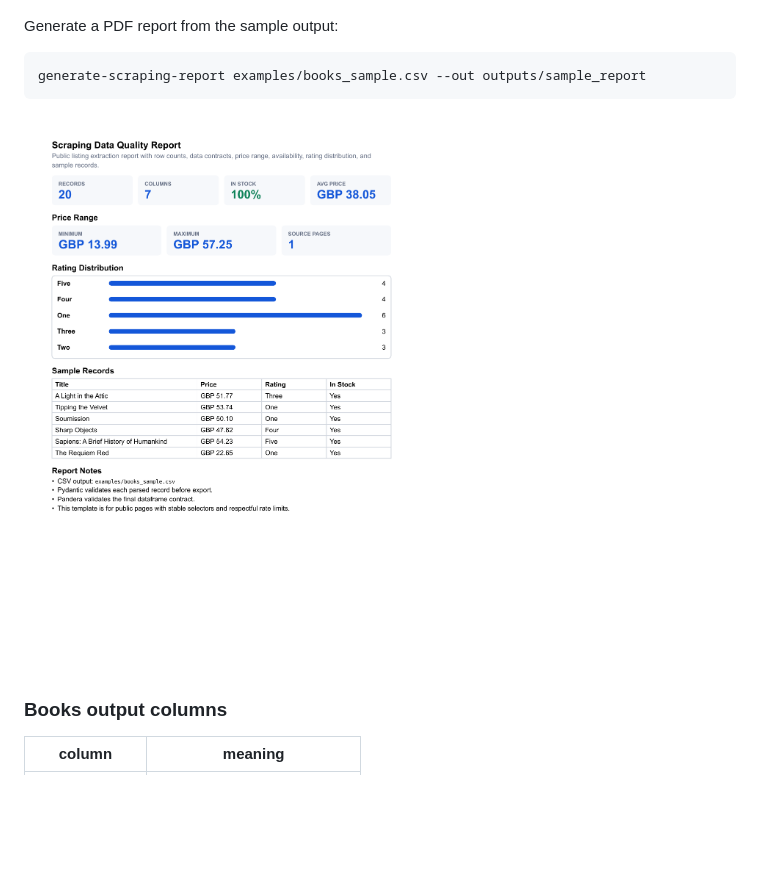
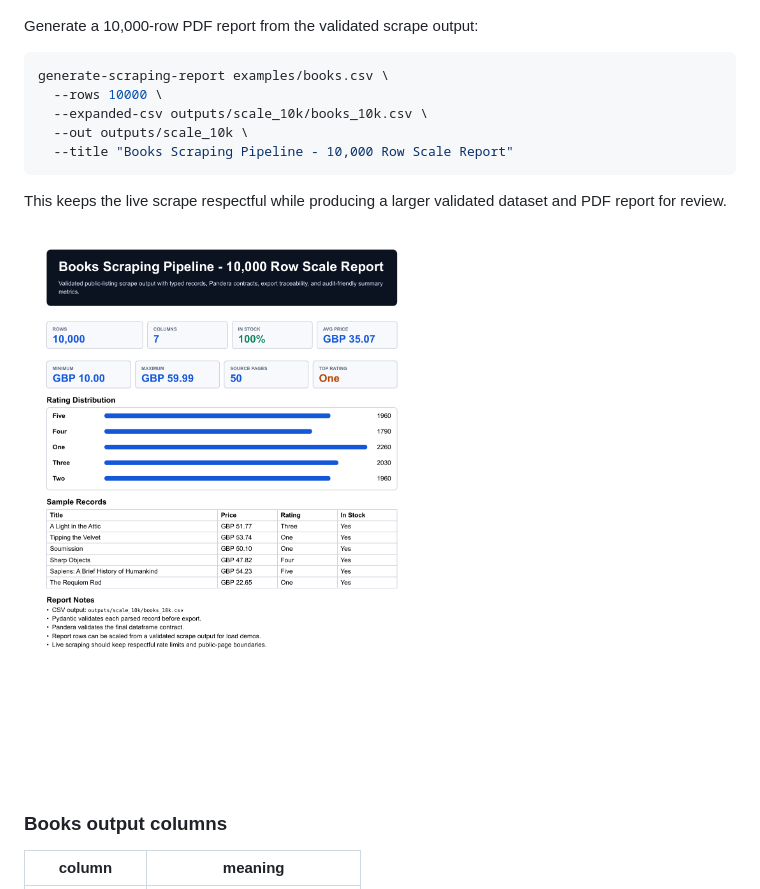
Before and after one commit to emirhuseynrmx/scraping-data-pipeline, a Markdown page: README.md, the part around the change. Rendered like a GitHub page; pictures changed too: docs/assets/scraping-report-preview.png; blank space fills up the shorter version.

Commit message:
Improve coverage and 10k scale report

````diff
--- a/README.md
+++ b/README.md
@@ -69,13 +69,20 @@ scrape-books \
 
 ![CSV output preview from examples/books.csv](docs/assets/csv-output.png)
 
-Generate a PDF report from the sample output:
+Generate a 10,000-row PDF report from the validated scrape output:
 
 ```bash
-generate-scraping-report examples/books_sample.csv --out outputs/sample_report
+generate-scraping-report examples/books.csv \
+  --rows 10000 \
+  --expanded-csv outputs/scale_10k/books_10k.csv \
+  --out outputs/scale_10k \
+  --title "Books Scraping Pipeline - 10,000 Row Scale Report"
 ```
 
-![Sample scraping report](docs/assets/scraping-report-preview.png)
+This keeps the live scrape respectful while producing a larger validated dataset
+and PDF report for review.
+
+![10,000-row scraping report](docs/assets/scraping-report-preview.png)
 
 ### Books output columns
 
````
Also changed, not shown: 11 other files.
